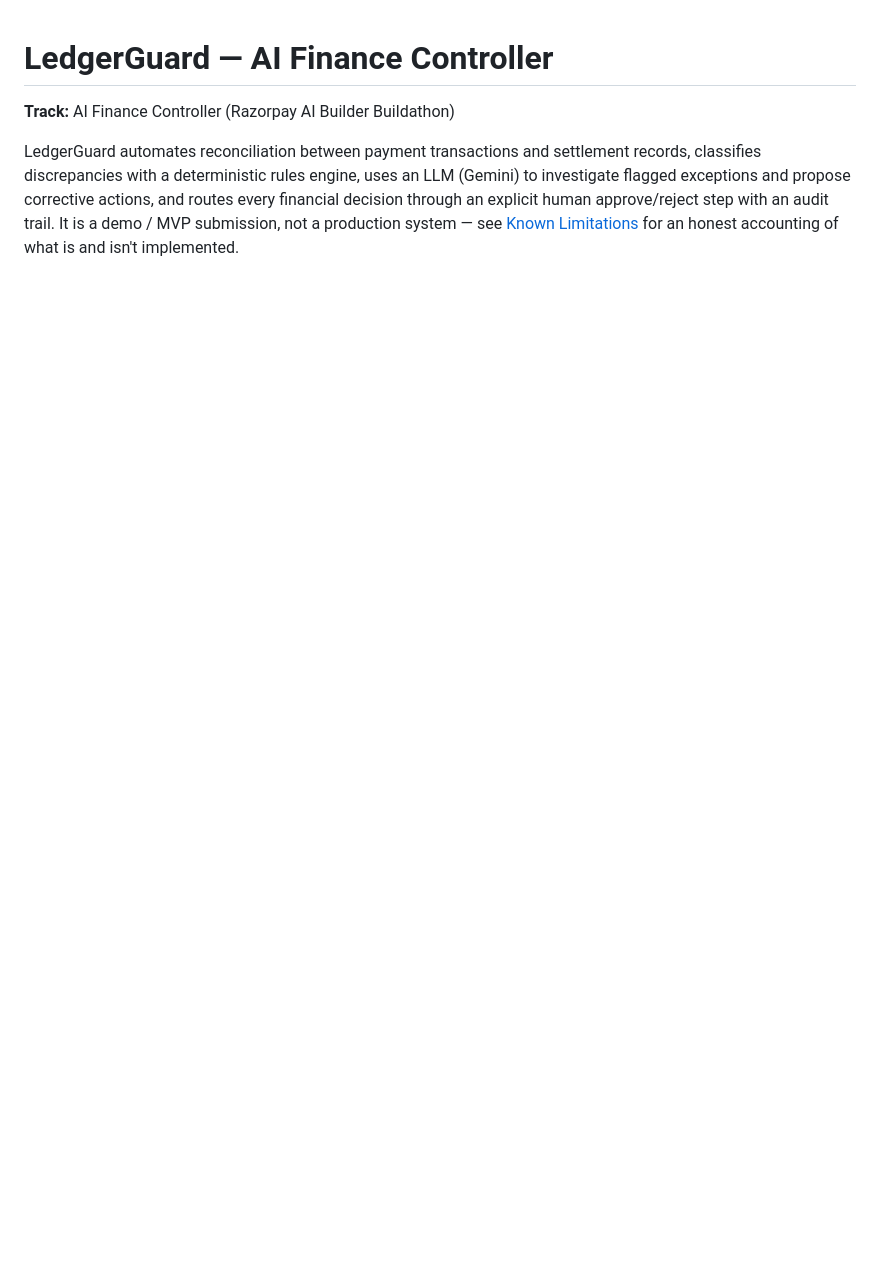
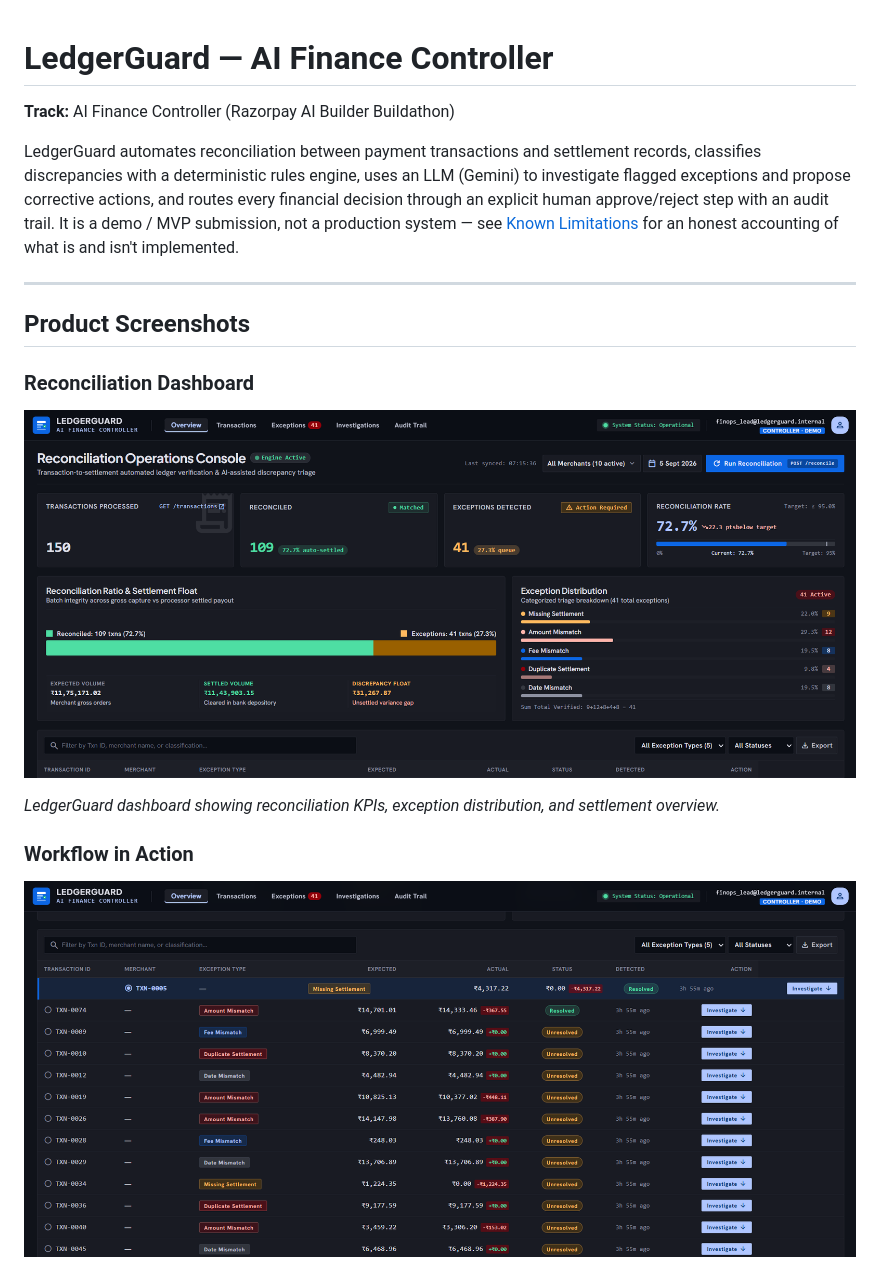
Before and after one commit to Anant2k05/ledgerguard-ai-finance-controller, a Markdown page: README.md, the part around one of its changes. Rendered like a GitHub page; pictures changed too: docs/screenshots/dashboard.png (added), docs/screenshots/exception-queue.png (added); blank space fills up the shorter version.

```diff
--- a/README.md
+++ b/README.md
@@ -9,3 +9,18 @@ routes every financial decision through an explicit human approve/reject step
 with an audit trail. It is a demo / MVP submission, not a production system —
 see [Known Limitations](#known-limitations) for an honest accounting of what is
 and isn't implemented.
+
+---
+
+## Product Screenshots
+
+### Reconciliation Dashboard
+
+![LedgerGuard dashboard](docs/screenshots/dashboard.png)
+
+*LedgerGuard dashboard showing reconciliation KPIs, exception distribution, and settlement overview.*
+
+### Workflow in Action
+
+![Exception queue](docs/screenshots/exception-queue.png)
+
```
Also changed, not shown: other parts of README.md (+28 -0 lines), docs/screenshots/ai-investigation.png (added), docs/screenshots/audit-trail.png (added).
